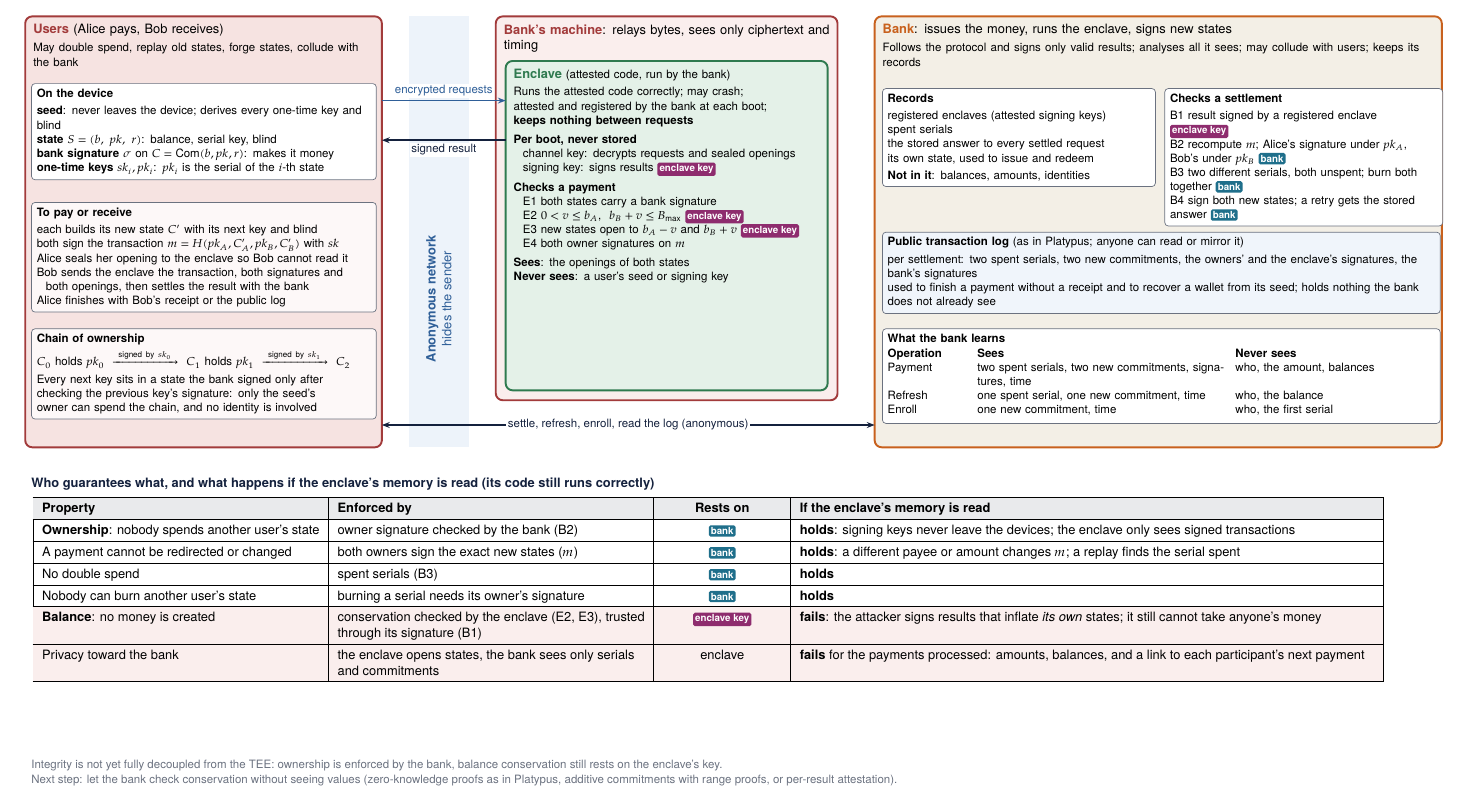
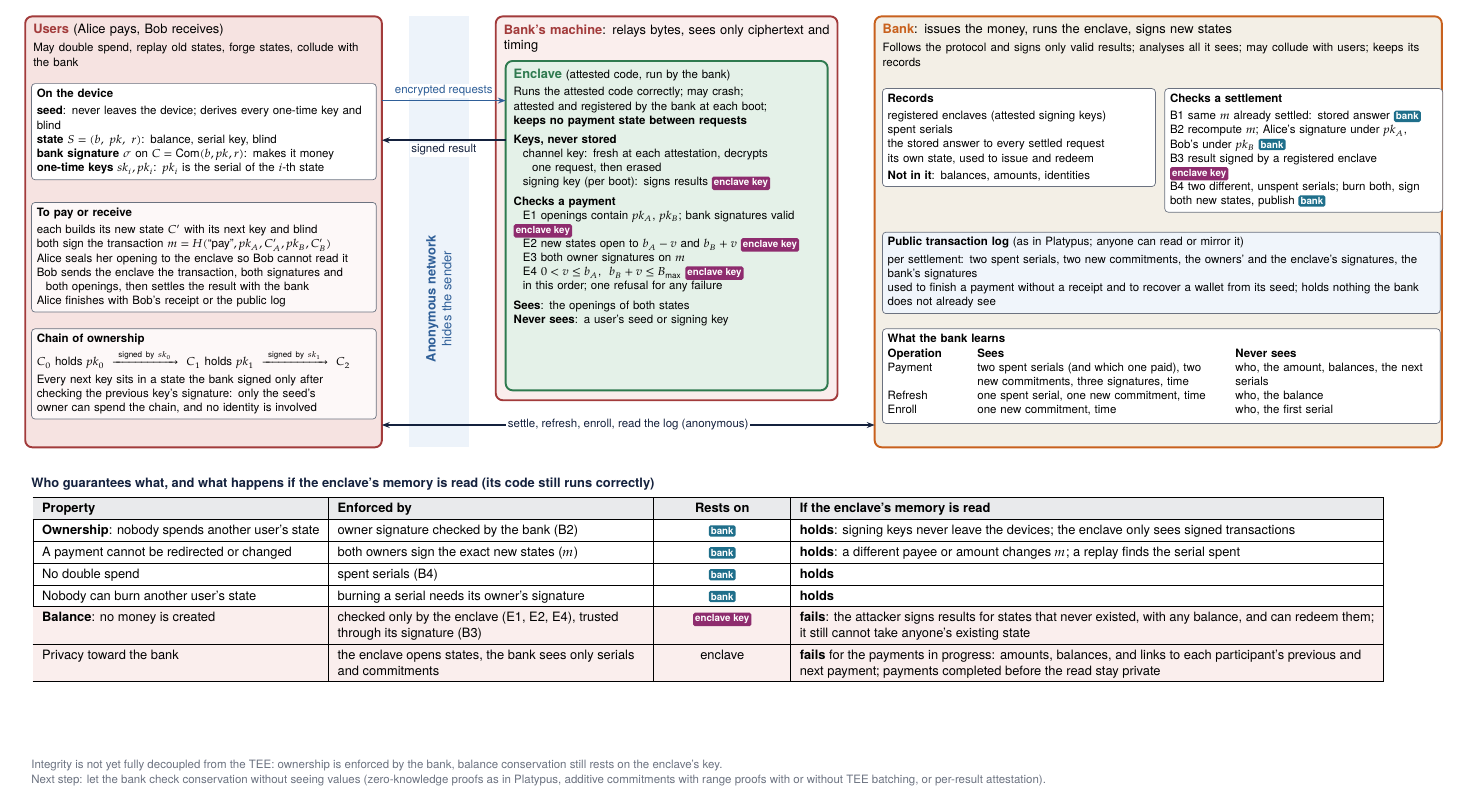
Before and after one commit to alexandre-mrt/thesis-tee-private-payments, a LaTeX document (round-1/maps/overview.tex): part of the page, cut so that both start at the same text. The pictures show the PDF file round-1/maps/overview.pdf that the author committed with the source.

Commit message:
docs(round-1): final review fixes: check order and uniform refusal, per-payment channel key, refresh and issuance, Platypus accuracy

```diff
--- a/round-1/maps/overview.tex
+++ b/round-1/maps/overview.tex
@@ -58,7 +58,7 @@
 \textbf{one-time keys} $sk_i, pk_i$: $pk_i$ is the serial of the $i$-th state};
 \node[store,font=\xs,text width=6.75cm,fill=softred!25] at (0.12,14.55) {\hd{To pay or receive}\\[2pt]
 each builds its new state $C'$ with its next key and blind\\
-both sign the transaction $m=H(pk_A, C_A', pk_B, C_B')$ with $sk$\\
+both sign the transaction $m=H(\text{``pay''}, pk_A, C_A', pk_B, C_B')$\\
 Alice seals her opening to the enclave so Bob cannot read it\\
 Bob sends the enclave the transaction, both signatures and\\
 \hspace*{0.8em}both openings, then settles the result with the bank\\
@@ -78,15 +78,17 @@ owner can spend the chain, and no identity is involved};
 \node[anchor=north west,align=left,text width=6.3cm,inner sep=3pt,font=\xs] at (9.75,17.35) {{\sm\hd{\color{trust}Enclave}} (attested code, run by the bank)\\[2pt]
 Runs the attested code correctly; may crash;\\
 attested and registered by the bank at each boot;\\
-\textbf{keeps nothing between requests}\\[3pt]
-\hd{Per boot, never stored}\\
-\hspace*{0.8em}channel key: decrypts requests and sealed openings\\
-\hspace*{0.8em}signing key: signs results \ek{}\\[3pt]
+\textbf{keeps no payment state between requests}\\[3pt]
+\hd{Keys, never stored}\\
+\hspace*{0.8em}channel key: fresh at each attestation, decrypts\\
+\hspace*{0.8em}\hspace*{0.8em}one request, then erased\\
+\hspace*{0.8em}signing key (per boot): signs results \ek{}\\[3pt]
 \hd{Checks a payment}\\
-\hspace*{0.8em}E1 both states carry a bank signature\\
-\hspace*{0.8em}E2 $0<v\le b_A$, \ $b_B+v\le B_{\max}$ \ek{}\\
-\hspace*{0.8em}E3 new states open to $b_A-v$ and $b_B+v$ \ek{}\\
-\hspace*{0.8em}E4 both owner signatures on $m$\\[3pt]
+\hspace*{0.8em}E1 openings contain $pk_A$, $pk_B$; bank signatures valid \ek{}\\
+\hspace*{0.8em}E2 new states open to $b_A-v$ and $b_B+v$ \ek{}\\
+\hspace*{0.8em}E3 both owner signatures on $m$\\
+\hspace*{0.8em}E4 $0<v\le b_A$, \ $b_B+v\le B_{\max}$ \ek{}\\
+\hspace*{0.8em}in this order; one refusal for any failure\\[3pt]
 \hd{Sees}: the openings of both states\\
 \hd{Never sees}: a user's seed or signing key};
 
@@ -99,17 +101,17 @@ the stored answer to every settled request\\
 its own state, used to issue and redeem\\[2pt]
 \hd{Not in it}: balances, amounts, identities};
 \node[store,font=\xs,text width=5.4cm] at (23.0,16.85) {\hd{Checks a settlement}\\[2pt]
-B1 result signed by a registered enclave \ek{}\\
+B1 same $m$ already settled: stored answer \bk{}\\
 B2 recompute $m$; Alice's signature under $pk_A$, Bob's under $pk_B$ \bk{}\\
-B3 two different serials, both unspent; burn both together \bk{}\\
-B4 sign both new states; a retry gets the stored answer \bk{}};
+B3 result signed by a registered enclave \ek{}\\
+B4 two different, unspent serials; burn both, sign both new states, publish \bk{}};
 \node[store,font=\xs,text width=11.05cm,fill=softblue!60] at (17.3,13.95) {\hd{Public transaction log} (as in Platypus; anyone can read or mirror it)\\[2pt]
 per settlement: two spent serials, two new commitments, the owners' and the enclave's signatures, the bank's signatures\\
 used to finish a payment without a receipt and to recover a wallet from its seed; holds nothing the bank does not already see};
 \node[store,font=\xs,text width=11.05cm,fill=white] at (17.3,12.0) {\hd{What the bank learns}\\[2pt]
 \setlength{\tabcolsep}{3pt}\begin{tabular}{@{}p{1.6cm}p{5.0cm}p{4.0cm}@{}}
 \textbf{Operation} & \textbf{Sees} & \textbf{Never sees}\\
-Payment & two spent serials, two new commitments, signatures, time & who, the amount, balances\\
+Payment & two spent serials (and which one paid), two new commitments, three signatures, time & who, the amount, balances, the next serials\\
 Refresh & one spent serial, one new commitment, time & who, the balance\\
 Enroll & one new commitment, time & who, the first serial
 \end{tabular}};
@@ -127,13 +129,13 @@ Enroll & one new commitment, time & who, the first serial
 \rowcolor{grey!15}\textbf{Property} & \textbf{Enforced by} & \textbf{Rests on} & \textbf{If the enclave's memory is read}\\\hline
 \textbf{Ownership}: nobody spends another user's state & owner signature checked by the bank (B2) & \bk{} & \textbf{holds}: signing keys never leave the devices; the enclave only sees signed transactions\\\hline
 A payment cannot be redirected or changed & both owners sign the exact new states ($m$) & \bk{} & \textbf{holds}: a different payee or amount changes $m$; a replay finds the serial spent\\\hline
-No double spend & spent serials (B3) & \bk{} & \textbf{holds}\\\hline
+No double spend & spent serials (B4) & \bk{} & \textbf{holds}\\\hline
 Nobody can burn another user's state & burning a serial needs its owner's signature & \bk{} & \textbf{holds}\\\hline
-\rowcolor{softred!60}\textbf{Balance}: no money is created & conservation checked by the enclave (E2, E3), trusted through its signature (B1) & \ek{} & \textbf{fails}: the attacker signs results that inflate \emph{its own} states; it still cannot take anyone's money\\\hline
-\rowcolor{softred!60}Privacy toward the bank & the enclave opens states, the bank sees only serials and commitments & enclave & \textbf{fails} for the payments processed: amounts, balances, and a link to each participant's next payment\\\hline
+\rowcolor{softred!60}\textbf{Balance}: no money is created & checked only by the enclave (E1, E2, E4), trusted through its signature (B3) & \ek{} & \textbf{fails}: the attacker signs results for states that never existed, with any balance, and can redeem them; it still cannot take anyone's existing state\\\hline
+\rowcolor{softred!60}Privacy toward the bank & the enclave opens states, the bank sees only serials and commitments & enclave & \textbf{fails} for the payments in progress: amounts, balances, and links to each participant's previous and next payment; payments completed before the read stay private\\\hline
 \end{tabular}};
 
-\node[anchor=north west,font=\xs,text=grey,align=left] at (0,3.4) {Integrity is not yet fully decoupled from the TEE: ownership is enforced by the bank, balance conservation still rests on the enclave's key.\\Next step: let the bank check conservation without seeing values (zero-knowledge proofs as in Platypus, additive commitments with range proofs, or per-result attestation).};
+\node[anchor=north west,font=\xs,text=grey,align=left] at (0,3.4) {Integrity is not yet fully decoupled from the TEE: ownership is enforced by the bank, balance conservation still rests on the enclave's key.\\Next step: let the bank check conservation without seeing values (zero-knowledge proofs as in Platypus, additive commitments with range proofs with or without TEE batching, or per-result attestation).};
 
 \end{tikzpicture}
 \end{adjustbox}
```
Also changed, not shown: FOUNDATIONS.md (+7 -7 lines), SCOPE.md (+4 -2 lines), round-1/maps/payment.tex (+14 -13 lines), README.md, round-1/README.md, round-1/maps/overview.pdf, round-1/maps/overview.png, round-1/maps/payment.pdf, round-1/maps/payment.png.
